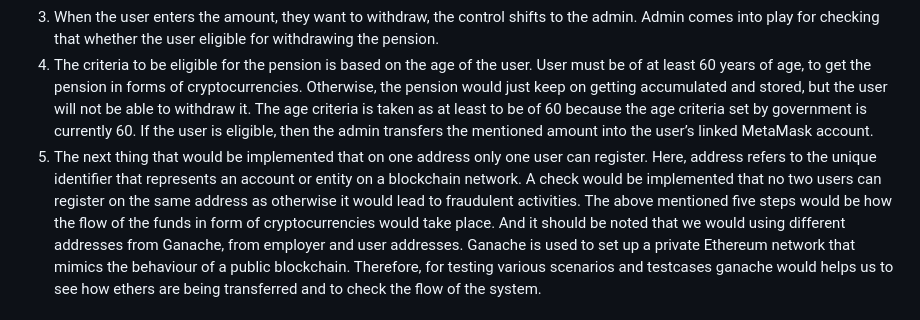
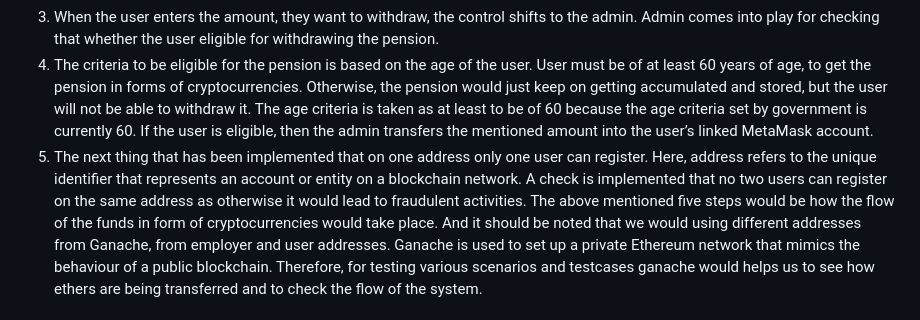
Before and after one commit to Tanya401/PensionBlock_Blockchain, a Markdown page: README.md, the part around the change. Rendered like a GitHub page.

```diff
--- a/README.md
+++ b/README.md
@@ -38,7 +38,7 @@ Crypto wallet: MetaMask
 2.	Now, on the user interface, the user links his MetaMask account using his private key and connects his account with the system. Then the user registers themselves, by providing their name, age and Aadhar card No. After linking their account and user registration the user can either see the balance they currently have or withdraw the amount they want, if they are eligible.
 3.	When the user enters the amount, they want to withdraw, the control shifts to the admin. Admin comes into play for checking that whether the user eligible for withdrawing the pension.
 4.	The criteria to be eligible for the pension is based on the age of the user. User must be of at least 60 years of age, to get the pension in forms of cryptocurrencies. Otherwise, the pension would just keep on getting accumulated and stored, but the user will not be able to withdraw it. The age criteria is taken as at least to be of 60 because the age criteria set by government is currently 60. If the user is eligible, then the admin transfers the mentioned amount into the user’s linked MetaMask account.
-5.	The next thing that would be implemented that on one address only one user can register. Here, address refers to the unique identifier that represents an account or entity on a blockchain network. A check would be implemented that no two users can register on the same address as otherwise it would lead to fraudulent activities.
+5.	The next thing that has been implemented that on one address only one user can register. Here, address refers to the unique identifier that represents an account or entity on a blockchain network. A check is implemented that no two users can register on the same address as otherwise it would lead to fraudulent activities.
 The above mentioned five steps would be how the flow of the funds in form of cryptocurrencies would take place. And it should be noted that we would using different addresses from Ganache, from employer and user addresses. Ganache is used to set up a private Ethereum network that mimics the behaviour of a public blockchain. Therefore, for testing various scenarios and testcases ganache would helps us to see how ethers are being transferred and to check the flow of the system.
 
 
```
